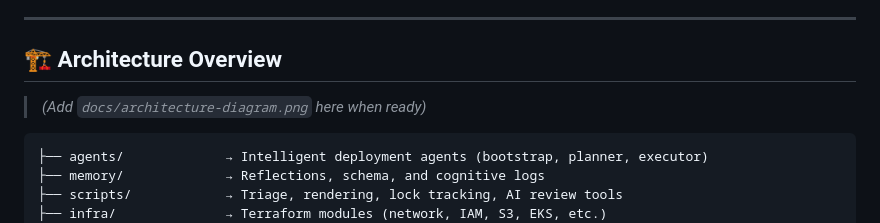
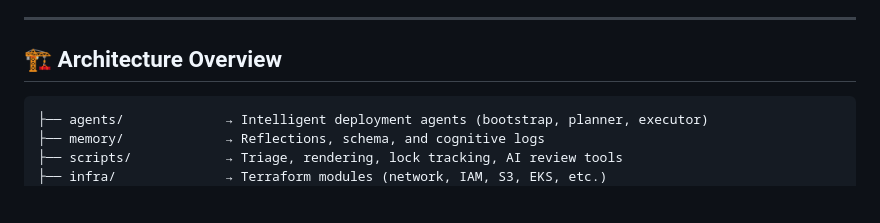
Before and after one commit to iangreen74/forgescaler, a Markdown page: README.md, the part around the change. Drawn GitHub-style; blank space fills up the shorter version.

````diff
--- a/README.md
+++ b/README.md
@@ -39,8 +39,6 @@ ForgeScaler automates provisioning, self-reflects on its own operations, and evo
 ---
 
 ## 🏗️ Architecture Overview
-
-> _(Add `docs/architecture-diagram.png` here when ready)_
 
 ```text
 ├── agents/             → Intelligent deployment agents (bootstrap, planner, executor)
````
